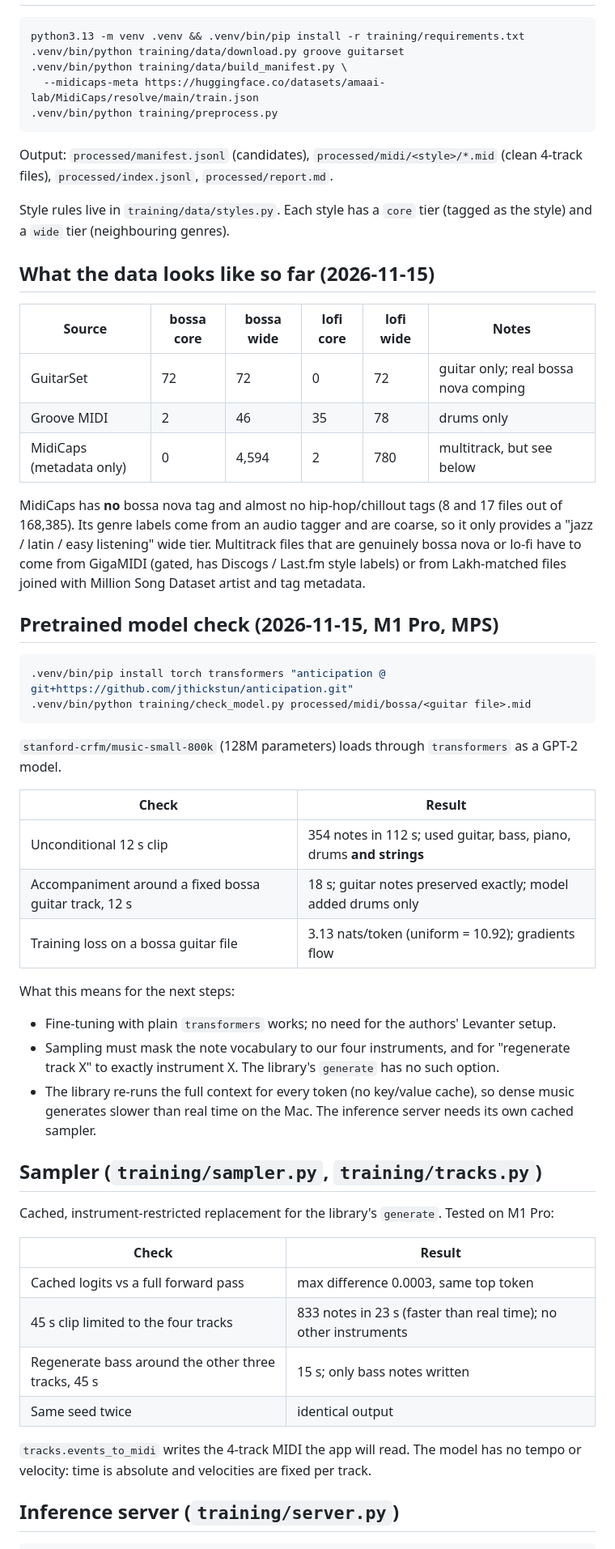
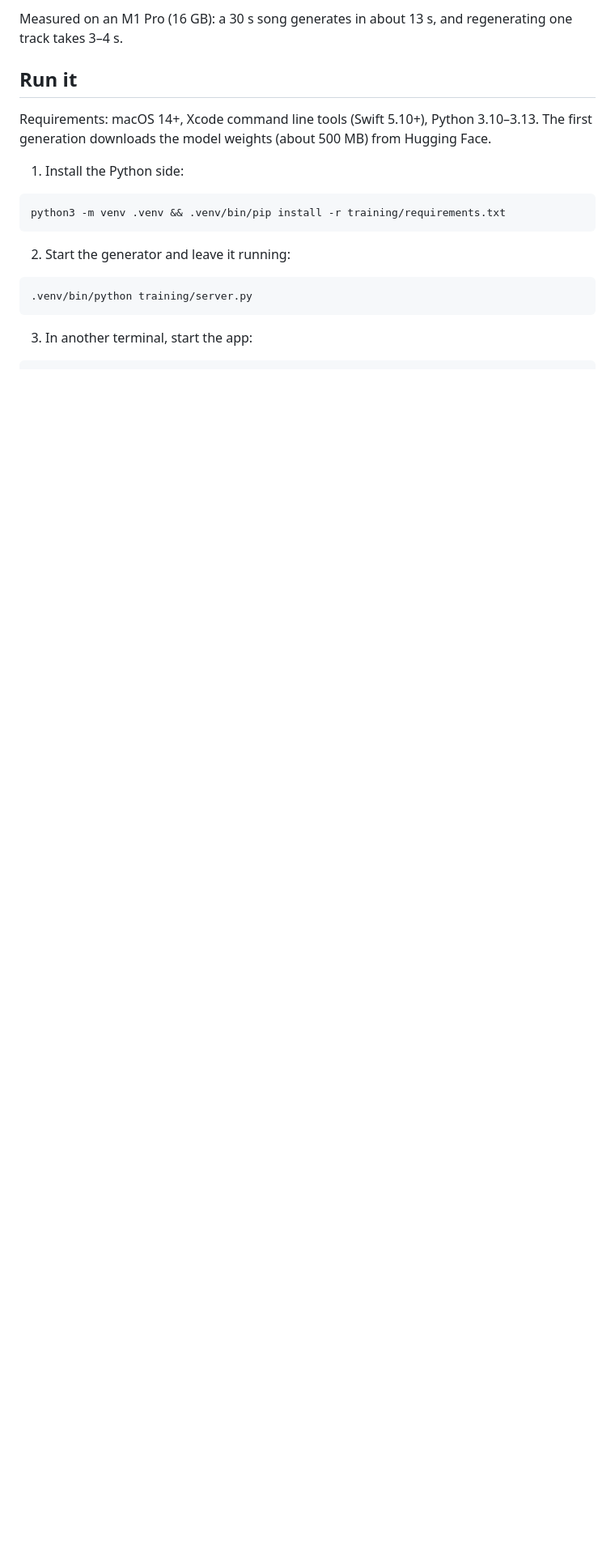
Before and after one commit to tpdias/lofi-bossa, a Markdown page: README.md, the part around one of its changes. Shown at 81% size. GitHub-like rendering; blank space fills up the shorter version.

````diff
--- a/README.md
+++ b/README.md
@@ -10,68 +50,23 @@ backed by a symbolic music model fine-tuned in Python.
+Measured on an M1 Pro (16 GB): a 30 s song generates in about 13 s, and regenerating one
+track takes 3–4 s.
+
+## Run it
+
+Requirements: macOS 14+, Xcode command line tools (Swift 5.10+), Python 3.10–3.13.
+The first generation downloads the model weights (about 500 MB) from Hugging Face.
+
+1. Install the Python side:
 
 ```bash
-python3.13 -m venv .venv && .venv/bin/pip install -r training/requirements.txt
-.venv/bin/python training/data/download.py groove guitarset
-.venv/bin/python training/data/build_manifest.py \
-  --midicaps-meta https://huggingface.co/datasets/amaai-lab/MidiCaps/resolve/main/train.json
-.venv/bin/python training/preprocess.py
+python3 -m venv .venv && .venv/bin/pip install -r training/requirements.txt
 ```
 
-Output: `processed/manifest.jsonl` (candidates), `processed/midi/<style>/*.mid` (clean 4-track
-files), `processed/index.jsonl`, `processed/report.md`.
-
-Style rules live in `training/data/styles.py`. Each style has a `core` tier (tagged as the
-style) and a `wide` tier (neighbouring genres).
-
-## What the data looks like so far (2026-11-15)
-
-| Source | bossa core | bossa wide | lofi core | lofi wide | Notes |
-|---|---|---|---|---|---|
-| GuitarSet | 72 | 72 | 0 | 72 | guitar only; real bossa nova comping |
-| Groove MIDI | 2 | 46 | 35 | 78 | drums only |
-| MidiCaps (metadata only) | 0 | 4,594 | 2 | 780 | multitrack, but see below |
-
-MidiCaps has **no** bossa nova tag and almost no hip-hop/chillout tags (8 and 17 files out of
-168,385). Its genre labels come from an audio tagger and are coarse, so it only provides a
-"jazz / latin / easy listening" wide tier. Multitrack files that are genuinely bossa nova or
-lo-fi have to come from GigaMIDI (gated, has Discogs / Last.fm style labels) or from
-Lakh-matched files joined with Million Song Dataset artist and tag metadata.
-
-## Pretrained model check (2026-11-15, M1 Pro, MPS)
+2. Start the generator and leave it running:
 
 ```bash
-.venv/bin/pip install torch transformers "anticipation @ git+https://github.com/jthickstun/anticipation.git"
-.venv/bin/python training/check_model.py processed/midi/bossa/<guitar file>.mid
+.venv/bin/python training/server.py
 ```
 
-`stanford-crfm/music-small-800k` (128M parameters) loads through `transformers` as a GPT-2 model.
-
-| Check | Result |
-|---|---|
-| Unconditional 12 s clip | 354 notes in 112 s; used guitar, bass, piano, drums **and strings** |
-| Accompaniment around a fixed bossa guitar track, 12 s | 18 s; guitar notes preserved exactly; model added drums only |
-| Training loss on a bossa guitar file | 3.13 nats/token (uniform = 10.92); gradients flow |
-
-What this means for the next steps:
-- Fine-tuning with plain `transformers` works; no need for the authors' Levanter setup.
-- Sampling must mask the note vocabulary to our four instruments, and for "regenerate track X"
-  to exactly instrument X. The library's `generate` has no such option.
-- The library re-runs the full context for every token (no key/value cache), so dense music
-  generates slower than real time on the Mac. The inference server needs its own cached sampler.
-
-## Sampler (`training/sampler.py`, `training/tracks.py`)
-
-Cached, instrument-restricted replacement for the library's `generate`. Tested on M1 Pro:
-
-| Check | Result |
-|---|---|
-| Cached logits vs a full forward pass | max difference 0.0003, same top token |
-| 45 s clip limited to the four tracks | 833 notes in 23 s (faster than real time); no other instruments |
-| Regenerate bass around the other three tracks, 45 s | 15 s; only bass notes written |
-| Same seed twice | identical output |
-
-`tracks.events_to_midi` writes the 4-track MIDI the app will read. The model has no tempo or
-velocity: time is absolute and velocities are fixed per track.
-
-## Inference server (`training/server.py`)
+3. In another terminal, start the app:
 
 ```bash
````
Also changed, not shown: other parts of README.md (+138 -19 lines), docs/screenshots/bossa.png (added), docs/screenshots/empty.png (added), docs/screenshots/lofi.png (added), 10 other files.
